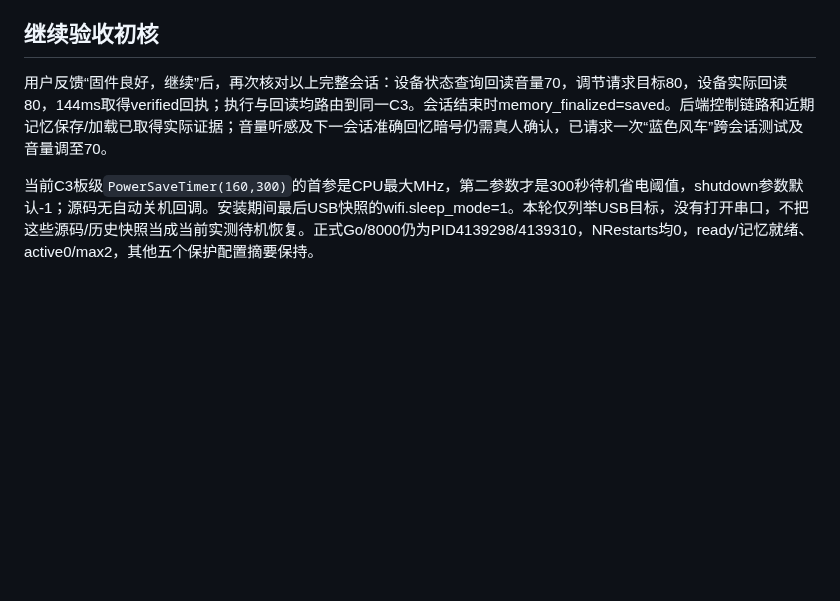
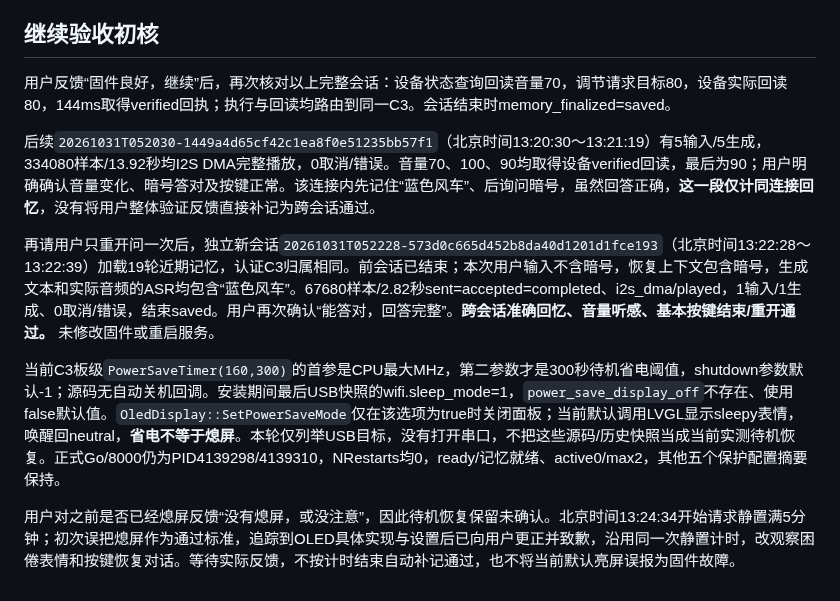
Before and after one commit to chenyongming211-glitch/family-companion-robot, a Markdown page: docs/verification/2026-10-31-xmini-c3-button-entry.md, the part around the change. Drawn GitHub-style; blank space fills up the shorter version.

Commit message:
docs: confirm C3 cross-session recall and volume acceptance

```diff
--- a/docs/verification/2026-10-31-xmini-c3-button-entry.md
+++ b/docs/verification/2026-10-31-xmini-c3-button-entry.md
@@ -91,6 +91,12 @@ Wi-Fi来源核对微雪USB变更计划、NVS摘要、回读和联网/激活证
 
 ## 继续验收初核
 
-用户反馈“固件良好，继续”后，再次核对以上完整会话：设备状态查询回读音量70，调节请求目标80，设备实际回读80，144ms取得verified回执；执行与回读均路由到同一C3。会话结束时memory_finalized=saved。后端控制链路和近期记忆保存/加载已取得实际证据；音量听感及下一会话准确回忆暗号仍需真人确认，已请求一次“蓝色风车”跨会话测试及音量调至70。
+用户反馈“固件良好，继续”后，再次核对以上完整会话：设备状态查询回读音量70，调节请求目标80，设备实际回读80，144ms取得verified回执；执行与回读均路由到同一C3。会话结束时memory_finalized=saved。
 
-当前C3板级`PowerSaveTimer(160,300)`的首参是CPU最大MHz，第二参数才是300秒待机省电阈值，shutdown参数默认-1；源码无自动关机回调。安装期间最后USB快照的wifi.sleep_mode=1。本轮仅列举USB目标，没有打开串口，不把这些源码/历史快照当成当前实测待机恢复。正式Go/8000仍为PID4139298/4139310，NRestarts均0，ready/记忆就绪、active0/max2，其他五个保护配置摘要保持。
+后续`20261031T052030-1449a4d65cf42c1ea8f0e51235bb57f1`（北京时间13:20:30～13:21:19）有5输入/5生成，334080样本/13.92秒均I2S DMA完整播放，0取消/错误。音量70、100、90均取得设备verified回读，最后为90；用户明确确认音量变化、暗号答对及按键正常。该连接内先记住“蓝色风车”、后询问暗号，虽然回答正确，**这一段仅计同连接回忆**，没有将用户整体验证反馈直接补记为跨会话通过。
+
+再请用户只重开问一次后，独立新会话`20261031T052228-573d0c665d452b8da40d1201d1fce193`（北京时间13:22:28～13:22:39）加载19轮近期记忆，认证C3归属相同。前会话已结束；本次用户输入不含暗号，恢复上下文包含暗号，生成文本和实际音频的ASR均包含“蓝色风车”。67680样本/2.82秒sent=accepted=completed、i2s_dma/played，1输入/1生成、0取消/错误，结束saved。用户再次确认“能答对，回答完整”。**跨会话准确回忆、音量听感、基本按键结束/重开通过。** 未修改固件或重启服务。
+
+当前C3板级`PowerSaveTimer(160,300)`的首参是CPU最大MHz，第二参数才是300秒待机省电阈值，shutdown参数默认-1；源码无自动关机回调。安装期间最后USB快照的wifi.sleep_mode=1，`power_save_display_off`不存在、使用false默认值。`OledDisplay::SetPowerSaveMode`仅在该选项为true时关闭面板；当前默认调用LVGL显示sleepy表情，唤醒回neutral，**省电不等于熄屏**。本轮仅列举USB目标，没有打开串口，不把这些源码/历史快照当成当前实测待机恢复。正式Go/8000仍为PID4139298/4139310，NRestarts均0，ready/记忆就绪、active0/max2，其他五个保护配置摘要保持。
+
+用户对之前是否已经熄屏反馈“没有熄屏，或没注意”，因此待机恢复保留未确认。北京时间13:24:34开始请求静置满5分钟；初次误把熄屏作为通过标准，追踪到OLED具体实现与设置后已向用户更正并致歉，沿用同一次静置计时，改观察困倦表情和按键恢复对话。等待实际反馈，不按计时结束自动补记通过，也不将当前默认亮屏误报为固件故障。
```
Also changed, not shown: docs/DEVELOPMENT_HANDOFF.md (+1 -1 lines), 1 other file.
